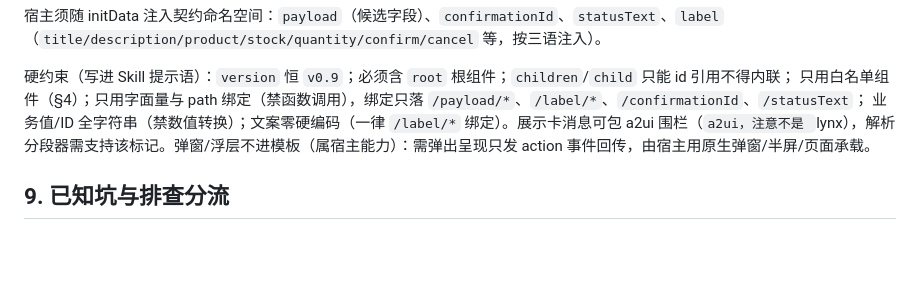
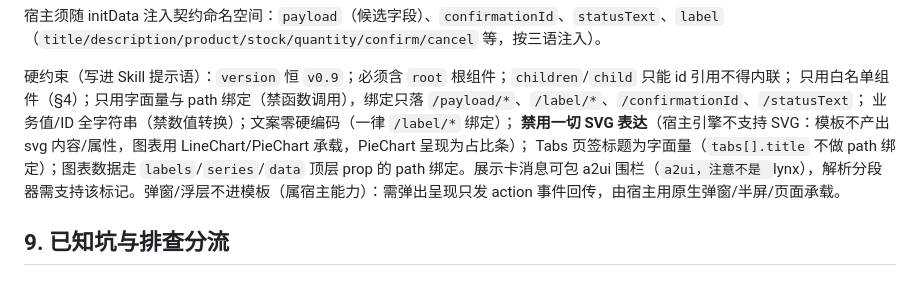
Before and after one commit to wajipu/flutter_lynx, a Markdown page: docs/a2ui-mobile-integration.md, the part around the change. GitHub-like rendering; blank space fills up the shorter version.

Commit message:
docs：Skill 硬约束补 SVG 禁用、Tabs 页签标题字面量与图表 prop 绑定规则
Co-Authored-By: Claude Fable 5 <noreply@anthropic.com>

```diff
--- a/docs/a2ui-mobile-integration.md
+++ b/docs/a2ui-mobile-integration.md
@@ -170,7 +170,9 @@ Catalog 即渲染端组件白名单：消息引用白名单外组件时官方渲
 
 硬约束（写进 Skill 提示语）：`version` 恒 `v0.9`；必须含 `root` 根组件；`children`/`child` 只能 id 引用不得内联；
 只用白名单组件（§4）；只用字面量与 path 绑定（禁函数调用），绑定只落 `/payload/*`、`/label/*`、`/confirmationId`、`/statusText`；
-业务值/ID 全字符串（禁数值转换）；文案零硬编码（一律 `/label/*` 绑定）。展示卡消息可包 a2ui 围栏（`a2ui，注意不是 `lynx），解析分段器需支持该标记。弹窗/浮层不进模板（属宿主能力）：需弹出呈现只发 action 事件回传，由宿主用原生弹窗/半屏/页面承载。
+业务值/ID 全字符串（禁数值转换）；文案零硬编码（一律 `/label/*` 绑定）；
+**禁用一切 SVG 表达**（宿主引擎不支持 SVG：模板不产出 svg 内容/属性，图表用 LineChart/PieChart 承载，PieChart 呈现为占比条）；
+Tabs 页签标题为字面量（`tabs[].title` 不做 path 绑定）；图表数据走 `labels`/`series`/`data` 顶层 prop 的 path 绑定。展示卡消息可包 a2ui 围栏（`a2ui，注意不是 `lynx），解析分段器需支持该标记。弹窗/浮层不进模板（属宿主能力）：需弹出呈现只发 action 事件回传，由宿主用原生弹窗/半屏/页面承载。
 
 ## 9. 已知坑与排查分流
 
```
